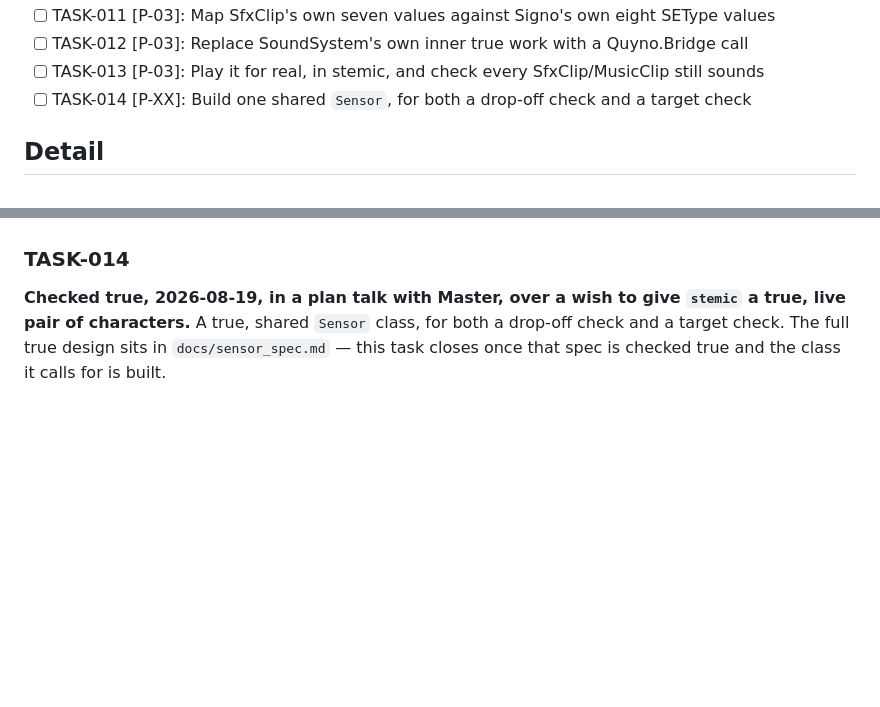
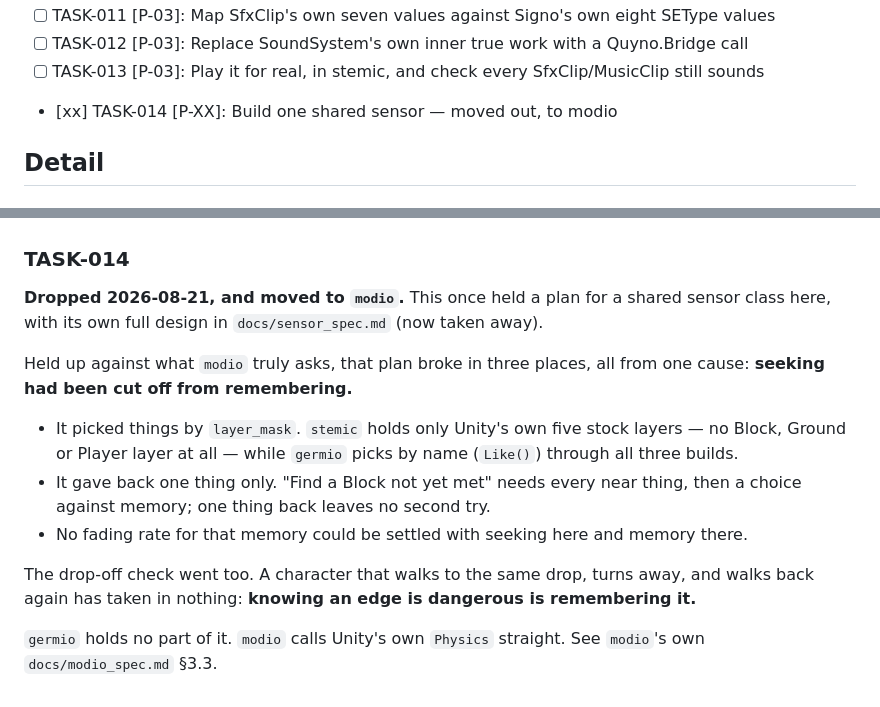
Before and after one commit to hiroxpepe/germio, a Markdown page: TASKLIST.md, 2 parts joined by grey strips. Rendered like a GitHub page; blank space fills up the shorter version.

Commit message:
docs: Update the whole set, moving seeking beside a memory

```diff
--- a/TASKLIST.md
+++ b/TASKLIST.md
@@ -19,7 +19,7 @@ the change in as a commit.
 + [ ] TASK-011 [P-03]: Map SfxClip's own seven values against Signo's own eight SEType values
 + [ ] TASK-012 [P-03]: Replace SoundSystem's own inner true work with a Quyno.Bridge call
 + [ ] TASK-013 [P-03]: Play it for real, in stemic, and check every SfxClip/MusicClip still sounds
-+ [ ] TASK-014 [P-XX]: Build one shared `Sensor`, for both a drop-off check and a target check
++ [xx] TASK-014 [P-XX]: Build one shared sensor — moved out, to modio
 
 ## Detail
 
@@ -622,8 +622,26 @@ phase, before `flugi`/`tropika` are checked the same true way.
 
 ### TASK-014
 
-**Checked true, 2026-08-19, in a plan talk with Master, over a wish
-to give `stemic` a true, live pair of characters.** A true, shared
-`Sensor` class, for both a drop-off check and a target check. The
-full true design sits in `docs/sensor_spec.md` — this task closes
-once that spec is checked true and the class it calls for is built.
+**Dropped 2026-08-21, and moved to `modio`.** This once held a plan
+for a shared sensor class here, with its own full design in
+`docs/sensor_spec.md` (now taken away).
+
+Held up against what `modio` truly asks, that plan broke in three
+places, all from one cause: **seeking had been cut off from
+remembering.**
+
++ It picked things by `layer_mask`. `stemic` holds only Unity's own
+  five stock layers — no Block, Ground or Player layer at all — while
+  `germio` picks by name (`Like()`) through all three builds.
++ It gave back one thing only. "Find a Block not yet met" needs every
+  near thing, then a choice against memory; one thing back leaves no
+  second try.
++ No fading rate for that memory could be settled with seeking here
+  and memory there.
+
+The drop-off check went too. A character that walks to the same drop,
+turns away, and walks back again has taken in nothing: **knowing an
+edge is dangerous is remembering it.**
+
+`germio` holds no part of it. `modio` calls Unity's own `Physics`
+straight. See `modio`'s own `docs/modio_spec.md` §3.3.
```
Also changed, not shown: docs/sensor_spec.md (deleted, +0 -203 lines), 1 other file.
